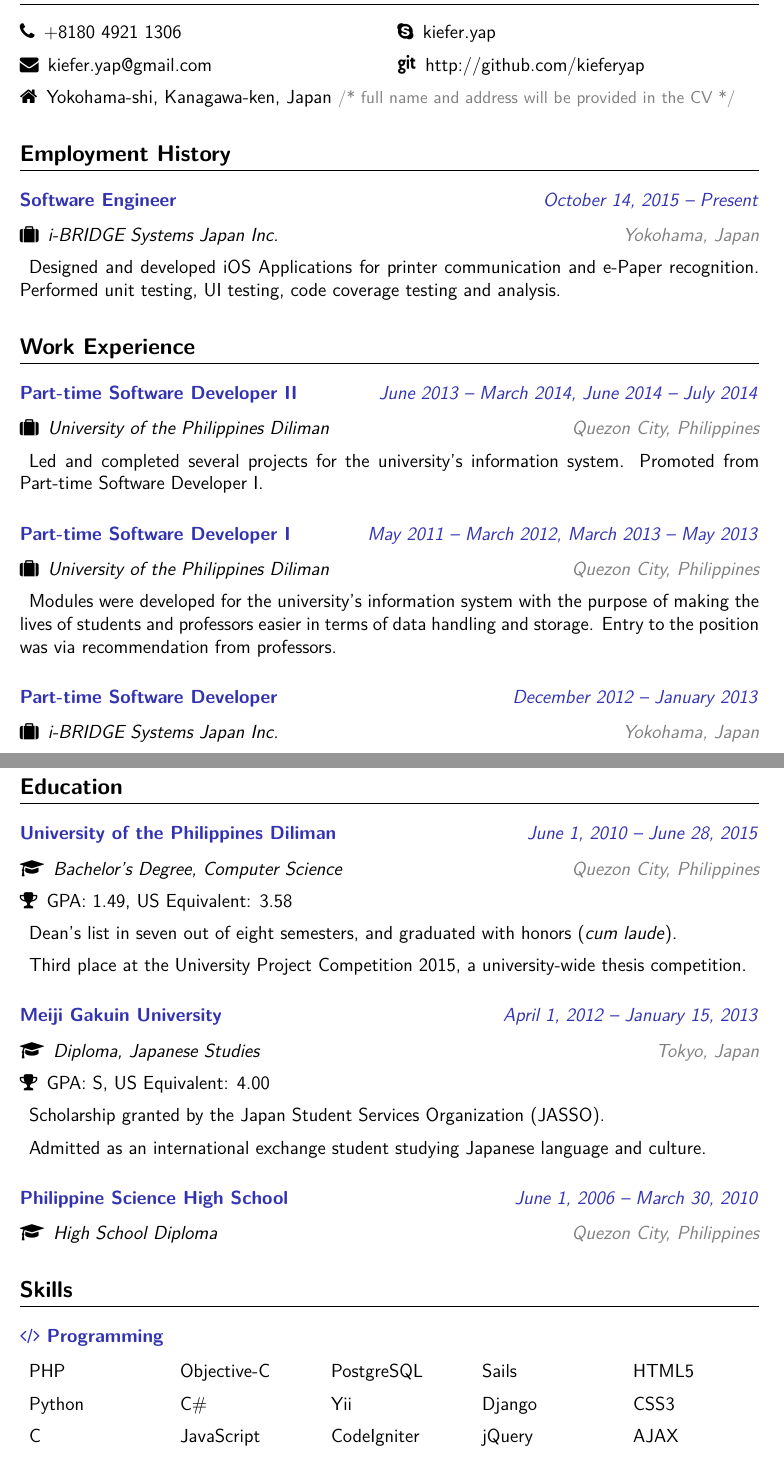
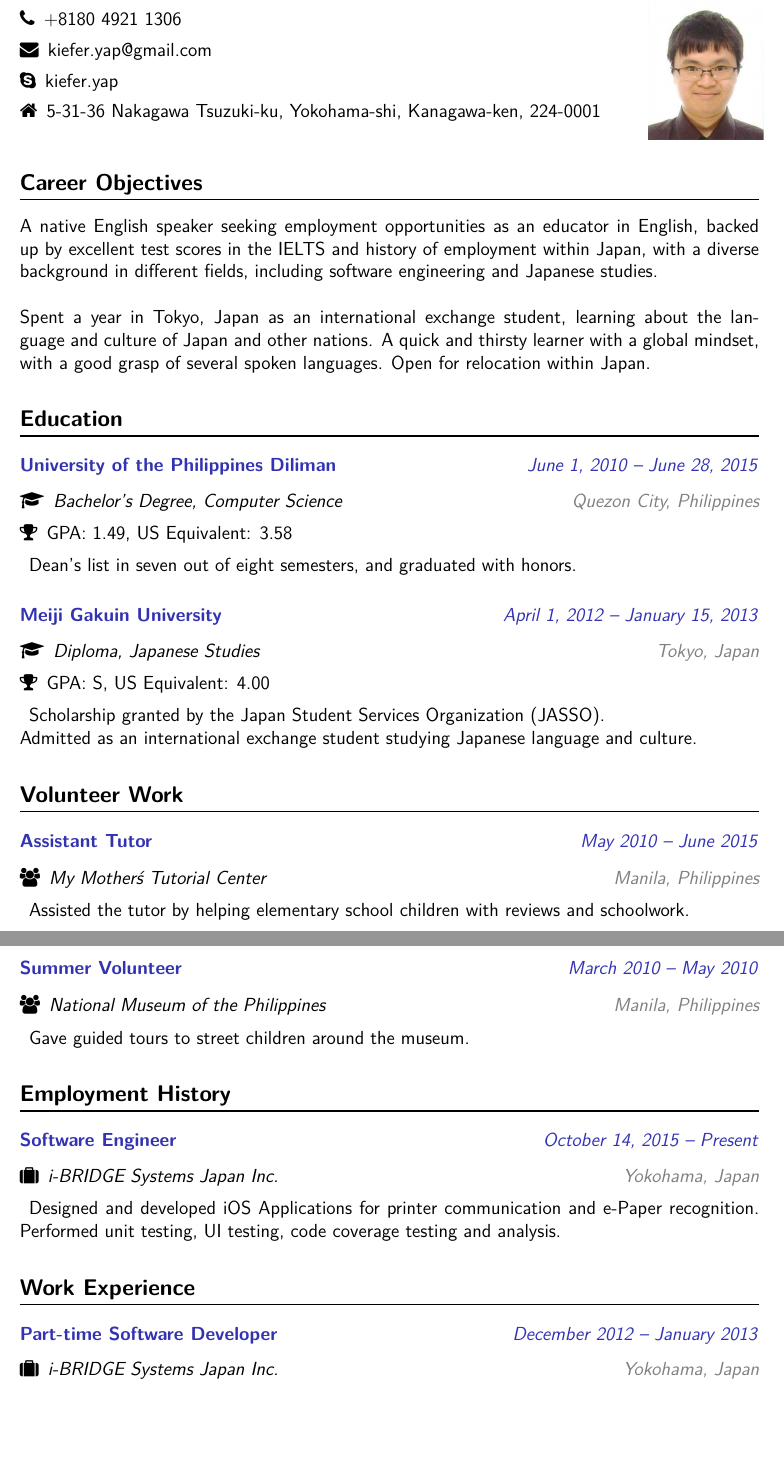
Before and after one commit to kieferyap/kieferyap.github.io, a LaTeX document (project/main.tex, which reads project/career-objective.tex, project/education.tex, project/personal-information.tex): two parts of pages 1 and 2 of 2, joined at a grey line, cut so that both start at the same text, the shorter picture padded with empty space. Compiled offline with pdfLaTeX.

Commit message:
Modified CV for English Teaching
- Added photo
- Added Career Objective
- Prioritized volunteer work

```diff
--- /dev/null
+++ b/project/career-objective.tex
@@ -0,0 +1,9 @@
+\section*{Career Objectives}
+
+% English-teaching
+A native English speaker seeking employment opportunities as an educator in English, backed up by excellent test scores in the IELTS and history of employment within Japan, with a diverse background in different fields, including software engineering and Japanese studies.
+\\
+\\
+Spent a year in Tokyo, Japan as an international exchange student, learning about the language and culture of Japan and other nations. A quick and thirsty learner with a global mindset, with a good grasp of several spoken languages. Open for relocation within Japan.
+
+% Programming
--- a/project/education.tex
+++ b/project/education.tex
@@ -1,24 +1,25 @@
 \section*{Education}
 
-\academe
+\academelite
+% \academe
 	{University of the Philippines Diliman}
 	{June 1, 2010 -- June 28, 2015}
 	{Bachelor's Degree, Computer Science}
 	{Quezon City, Philippines}
 	{GPA: 1.49, US Equivalent: 3.58}
-	{Dean's list in seven out of eight semesters, and graduated with honors (\emph{cum laude}).}
-	{Third place at the University Project Competition 2015, a university-wide thesis competition.}
+	{Dean's list in seven out of eight semesters, and graduated with honors.}
+	% {Third place at the University Project Competition 2015, a university-wide thesis competition.}
 
-\academe
+\academelite
 	{Meiji Gakuin University}
 	{April 1, 2012 -- January 15, 2013}
 	{Diploma, Japanese Studies}
 	{Tokyo, Japan}
 	{GPA: S, US Equivalent: 4.00}
-	{Scholarship granted by the Japan Student Services Organization (JASSO).}
-	{Admitted as an international exchange student studying Japanese language and culture.}
+	{Scholarship granted by the Japan Student Services Organization (JASSO). \\
+    Admitted as an international exchange student studying Japanese language and culture.}
 
-\subsection*{{\color{special-color}Philippine Science High School \hfill \textnormal{\emph{June 1, 2006 -- March 30, 2010}}}}
-\begin{description}
-	\item[\faGraduationCap]\emph{High School Diploma \hfill {\color{gray}Quezon City, Philippines}}
-\end{description}
+% \subsection*{{\color{special-color}Philippine Science High School \hfill \textnormal{\emph{June 1, 2006 -- March 30, 2010}}}}
+% \begin{description}
+% 	\item[\faGraduationCap]\emph{High School Diploma \hfill {\color{gray}Quezon City, Philippines}}
+% \end{description}
--- a/project/main.tex
+++ b/project/main.tex
@@ -73,6 +73,16 @@
 	\end{description}
 }
 
+% Academe template single description
+\newcommand{\academelite}[6]{
+	\subsection*{{\color{special-color}#1 \hfill \textnormal{\emph{#2}}}}
+	\begin{description}
+		\item[\faGraduationCap] \emph{#3 \hfill {\color{gray}#4}}
+		\item[\faTrophy] #5
+		\item #6
+	\end{description}
+}
+
 % Certificates template
 \newcommand{\certificate}[4]{
 	\subsection*{{\color{special-color}\faCertificate \ #1 \hfill \textnormal{\emph{#2}}}}
@@ -90,6 +100,14 @@
 	\end{description}
 }
 
+% Additional package for English-teaching resume
+\usepackage{graphicx}
+\graphicspath{{images/}}
+
+\newcommand{\doublenewline}{
+	\newline ~ \newline
+}
+
 % If you're reading this, you're probably browsing around the code. In which
 % case, you might see quite a bit of stuff that's commented out.
 
--- a/project/personal-information.tex
+++ b/project/personal-information.tex
@@ -1,12 +1,41 @@
-\section*{\hfill Kiefer Yap \hfill}
 
-\speciallinebreak
+\section*{\hfill Jon Kiefer Sta. Clara Yap \hfill}
+
 \begin{description}
-	\begin{multicols}{2}
-		\item[\faPhone] +8180 4921 1306
-		\item[\faEnvelope] kiefer.yap@gmail.com
-		\item[\faSkype] kiefer.yap
-		\item[\faGit] http://github.com/kieferyap
-	\end{multicols}
-	\item[\faHome] Yokohama-shi, Kanagawa-ken, Japan {\small{\color{gray}/* full name and address will be provided in the CV */ }}
+  \begin{minipage}{0.8\linewidth}
+    \item[\faPhone] +8180 4921 1306
+    \item[\faEnvelope] kiefer.yap@gmail.com
+    \item[\faSkype] kiefer.yap
+    \item[\faHome] 5-31-36 Nakagawa Tsuzuki-ku, Yokohama-shi, Kanagawa-ken, 224-0001
+  \end{minipage}
+  \begin{minipage}{0.2\linewidth}
+    \begin{flushright}
+    \includegraphics[scale=0.7]{photo}
+    \end{flushright}
+  \end{minipage}
 \end{description}
+
+% \begin{description}
+% 	\begin{multicols}{2}
+% 		\item[\faPhone] +8180 4921 1306
+% 		\item[\faEnvelope] kiefer.yap@gmail.com
+% 		\item[\faSkype] kiefer.yap
+%         \item[\faHome] 5-31-36 Nakagawa Tsuzuki-ku, Yokohama-shi, Kanagawa-ken, 224-0001
+%         \begin{flushright}
+%         \includegraphics[scale=0.2]{photo}
+%         \end{flushright}
+% 	\end{multicols}
+% \end{description}
+
+% \section*{\hfill Jon Kiefer Sta. Clara Yap \hfill}
+
+% \speciallinebreak
+% \begin{description}
+% 	\begin{multicols}{2}
+% 		\item[\faPhone] +8180 4921 1306
+% 		\item[\faEnvelope] kiefer.yap@gmail.com
+% 		\item[\faSkype] kiefer.yap
+% 		\item[\faGit] http://github.com/kieferyap
+% 	\end{multicols}
+% 	\item[\faHome] 5-31-36 Nakagawa Tsuzuki-ku, Yokohama-shi, Kanagawa-ken, 224-0001
+% \end{description}
--- a/project/skills.tex
+++ b/project/skills.tex
@@ -1,33 +1,26 @@
 \section*{Skills}
 
-\subsection*{{\color{special-color}\faCode \  Programming}}
+% \subsection*{{\color{special-color}\faCode \  Programming}}
 
-\speciallinebreak
-\begin{description}
-	\begin{multicols}{5}
+% \speciallinebreak
+% \begin{description}
+% 	\begin{multicols}{5}
 
-		% Languages
-		\item PHP
-		\item Python
-		\item C
-		\item Java
-		\item Objective-C
-		\item C\#
-		\item JavaScript
-		\item MySQL
-		\item PostgreSQL
+% 		% Languages
+% 		\item PHP
+% 		\item Python
+% 		\item Swift
+% 		\item Java
+% 		\item Objective-C
+% 		\item C\#
+% 		\item JavaScript
+% 		\item MySQL
+% 		\item PostgreSQL
 
-		% Frameworks
-		\item Yii
-		\item CodeIgniter
-		\item CakePHP
-		\item Sails
-		\item Django
+% 		% Frameworks
+% 		\item Yii
+% 		\item CodeIgniter
+% 		\item CakePHP
+% 		\item Sails
+% 		\item Django
 
-		% Others
-		\item jQuery
-		\item NodeJS
-		\item HTML5
-		\item CSS3
-		\item AJAX
-		\item Pygame
--- a/project/volunteer.tex
+++ b/project/volunteer.tex
@@ -1,8 +1,15 @@
 \section*{Volunteer Work}
+
+\volunteer
+	{Assistant Tutor}
+	{May 2010 -- June 2015}
+	{My Mother\'s Tutorial Center}
+	{Manila, Philippines}
+	{Assisted the tutor by helping elementary school children with reviews and schoolwork.}
 
 \volunteer
 	{Summer Volunteer}
 	{March 2010 -- May 2010}
 	{National Museum of the Philippines}
 	{Manila, Philippines}
-	{Gave guided tours around the museum to street children, and completed data analysis of archaeological information.}
+	{Gave guided tours to street children around the museum.}
--- a/project/work-experience.tex
+++ b/project/work-experience.tex
@@ -1,18 +1,18 @@
 \section*{Work Experience}
 
-\employment
-	{Part-time Software Developer II}
-	{June 2013 -- March 2014, June 2014 -- July 2014}
-	{University of the Philippines Diliman}
-	{Quezon City, Philippines}
-	{Led and completed several projects for the university's information system. Promoted from Part-time Software Developer I.}
+% \employment
+% 	{Part-time Software Developer II}
+% 	{June 2013 -- March 2014, June 2014 -- July 2014}
+% 	{University of the Philippines Diliman}
+% 	{Quezon City, Philippines}
+% 	{Led and completed several projects for the university's information system. Promoted from Part-time Software Developer I.}
 
-\employment
-	{Part-time Software Developer I}
-	{May 2011 -- March 2012, March 2013 -- May 2013}
-	{University of the Philippines Diliman}
-	{Quezon City, Philippines}
-	{Modules were developed for the university's information system with the purpose of making the lives of students and professors easier in terms of data handling and storage. Entry to the position was via recommendation from professors.}
+% \employment
+% 	{Part-time Software Developer I}
+% 	{May 2011 -- March 2012, March 2013 -- May 2013}
+% 	{University of the Philippines Diliman}
+% 	{Quezon City, Philippines}
+% 	{Modules were developed for the university's information system with the purpose of making the lives of students and professors easier in terms of data handling and storage. Entry to the position was via recommendation from professors.}
 
 \employment
 	{Part-time Software Developer}
```
Also changed, not shown: project/cover-letter.tex (added, +18 -0 lines), project/main.pdf, project/photo.jpg (added), project/main.tex (14 more changed lines), project/skills.tex (45 more changed lines), 1 other file.
